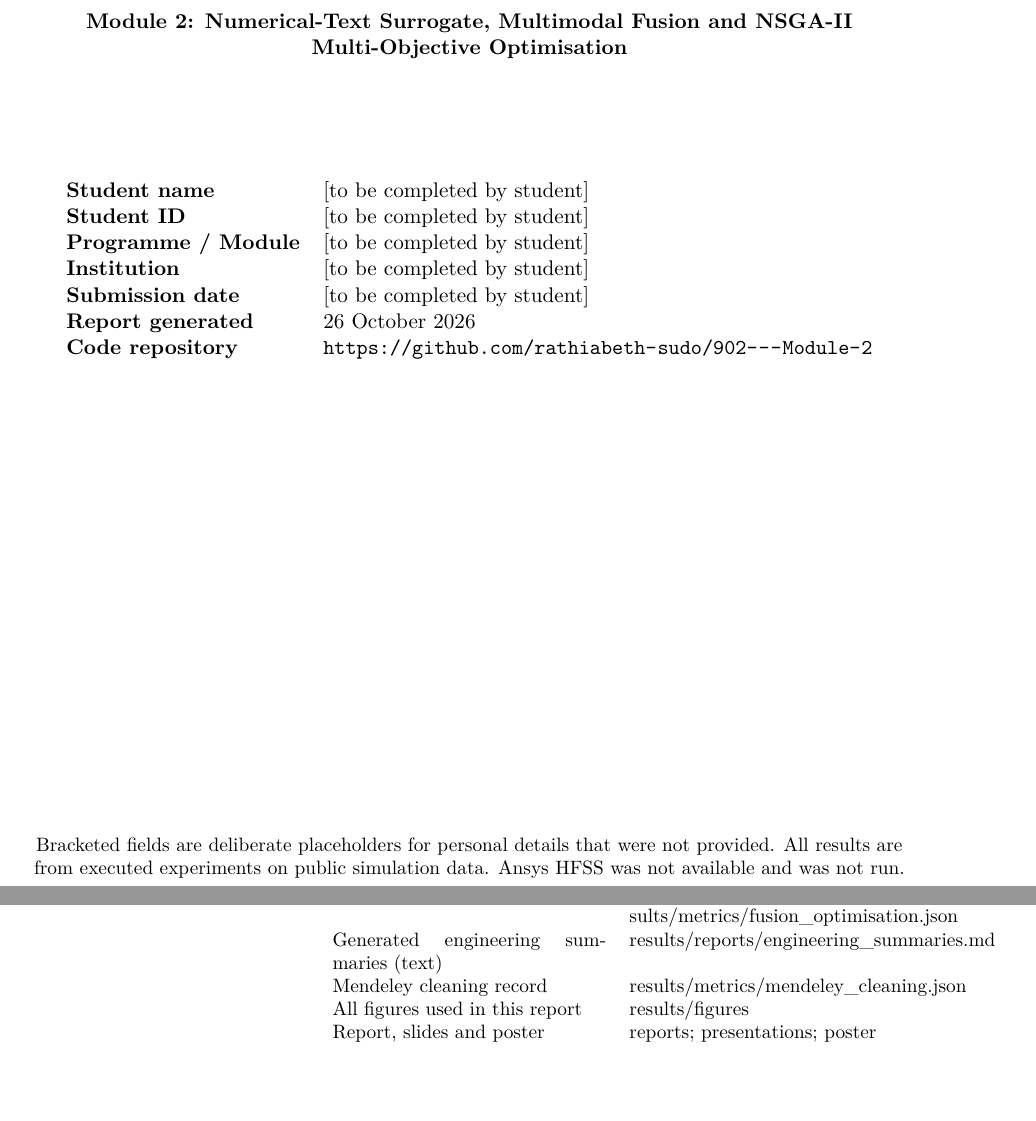
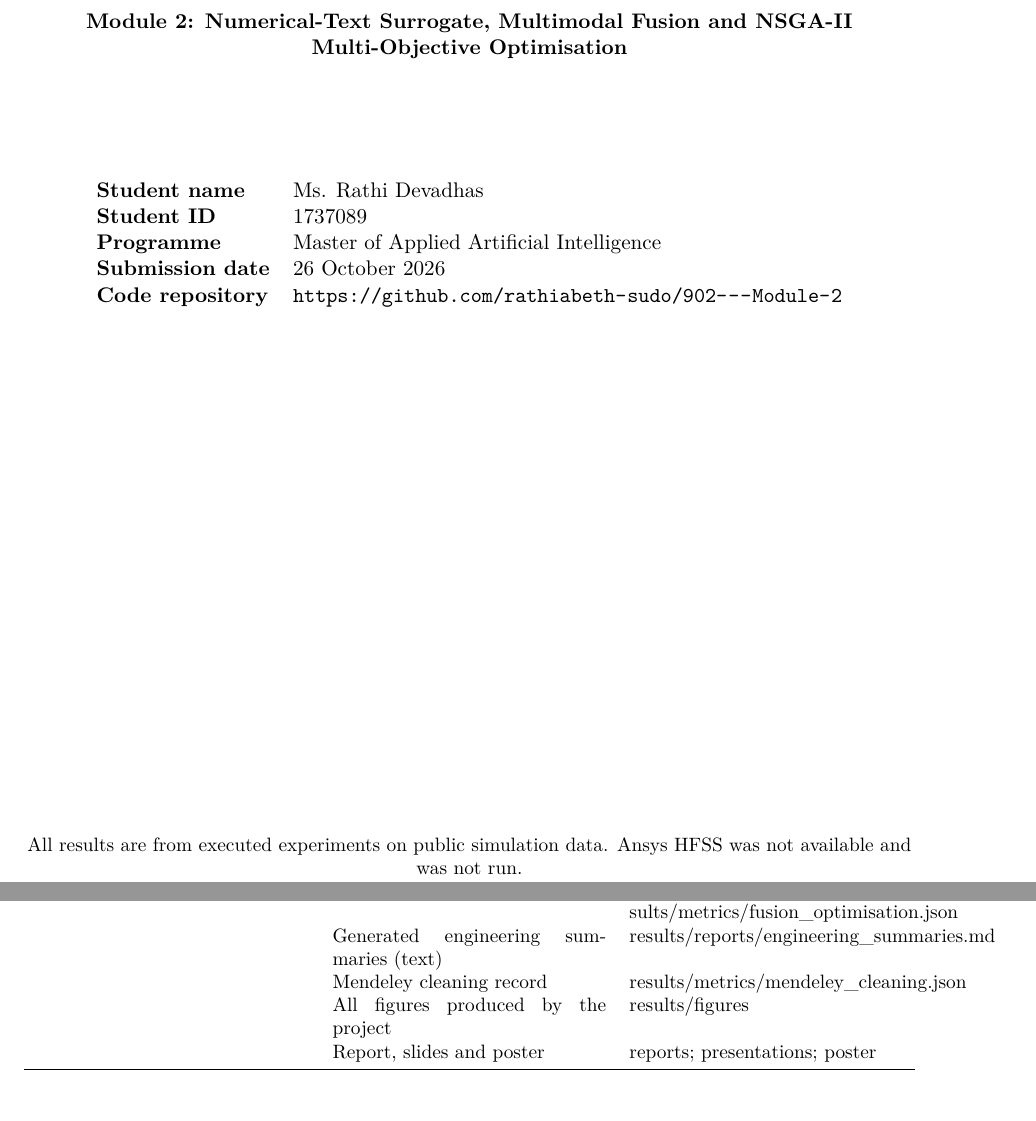
Before and after one commit to rathiabeth-sudo/902---Module-2, a LaTeX document (reports/module2_report.tex): two parts of pages 1 and 18 of 23, joined at a grey line, cut so that both start at the same text, the shorter picture padded with empty space. Compiled offline with pdfLaTeX.

Commit message:
Add student details; describe the work as a project, not a document
Fills the title page and poster with the student's name, ID, programme and
submission date, removes the report-generated line and placeholder note, and
rewords self-references ('this report documents...') to refer to the project.

Co-Authored-By: Claude Opus 5.5 <noreply@anthropic.com>

```diff
--- a/reports/module2_report.tex
+++ b/reports/module2_report.tex
@@ -21,15 +21,13 @@
 {\large Module 2 of the Applied Vision Transformer Framework for Hybrid-Slotted DGS Antennas in 5G and Emerging 6G Networks - Proof-of-Concept Prototype\par}\vspace{1cm}
 {\bfseries Module 2: Numerical-Text Surrogate, Multimodal Fusion and NSGA-II Multi-Objective Optimisation\par}\vspace{2cm}
 \begin{tabular}{ll}
-\textbf{Student name} & [to be completed by student] \\
-\textbf{Student ID} & [to be completed by student] \\
-\textbf{Programme / Module} & [to be completed by student] \\
-\textbf{Institution} & [to be completed by student] \\
-\textbf{Submission date} & [to be completed by student] \\
-\textbf{Report generated} & 26 October 2026 \\
+\textbf{Student name} & Ms. Rathi Devadhas \\
+\textbf{Student ID} & 1737089 \\
+\textbf{Programme} & Master of Applied Artificial Intelligence \\
+\textbf{Submission date} & 26 October 2026 \\
 \textbf{Code repository} & \url{https://github.com/rathiabeth-sudo/902---Module-2} \\
 \end{tabular}\vfill
-{\small Bracketed fields are deliberate placeholders for personal details that were not provided. All results are from executed experiments on public simulation data. Ansys HFSS was not available and was not run.\par}
+{\small All results are from executed experiments on public simulation data. Ansys HFSS was not available and was not run.\par}
 \end{titlepage}
 \tableofcontents\newpage
 \section*{Abstract}\addcontentsline{toc}{section}{Abstract}
@@ -349,7 +347,7 @@ All data derivatives, code, tests and outputs of Module 2 are public in the GitH
  & NSGA-II Pareto proposals (NOT simulated) and summary & \href{https://github.com/rathiabeth-sudo/902---Module-2/blob/main/results/metrics/nsga2_pareto_n78.csv}{results/metrics/nsga2\_pareto\_n78.csv}; \href{https://github.com/rathiabeth-sudo/902---Module-2/blob/main/results/metrics/fusion_optimisation.json}{results/metrics/fusion\_optimisation.json} \\
  & Generated engineering summaries (text) & \href{https://github.com/rathiabeth-sudo/902---Module-2/blob/main/results/reports/engineering_summaries.md}{results/reports/engineering\_summaries.md} \\
  & Mendeley cleaning record & \href{https://github.com/rathiabeth-sudo/902---Module-2/blob/main/results/metrics/mendeley_cleaning.json}{results/metrics/mendeley\_cleaning.json} \\
- & All figures used in this report & \href{https://github.com/rathiabeth-sudo/902---Module-2/tree/main/results/figures}{results/figures} \\
+ & All figures produced by the project & \href{https://github.com/rathiabeth-sudo/902---Module-2/tree/main/results/figures}{results/figures} \\
  & Report, slides and poster & \href{https://github.com/rathiabeth-sudo/902---Module-2/tree/main/reports}{reports}; \href{https://github.com/rathiabeth-sudo/902---Module-2/tree/main/presentations}{presentations}; \href{https://github.com/rathiabeth-sudo/902---Module-2/tree/main/poster}{poster} \\
 \bottomrule
 \end{tabularx}
```
Also changed, not shown: poster/module2_poster.pdf, poster/module2_poster.png, reports/module2_report.pdf, reports/module2_report.tex (4 more changed lines), 4 other files.
